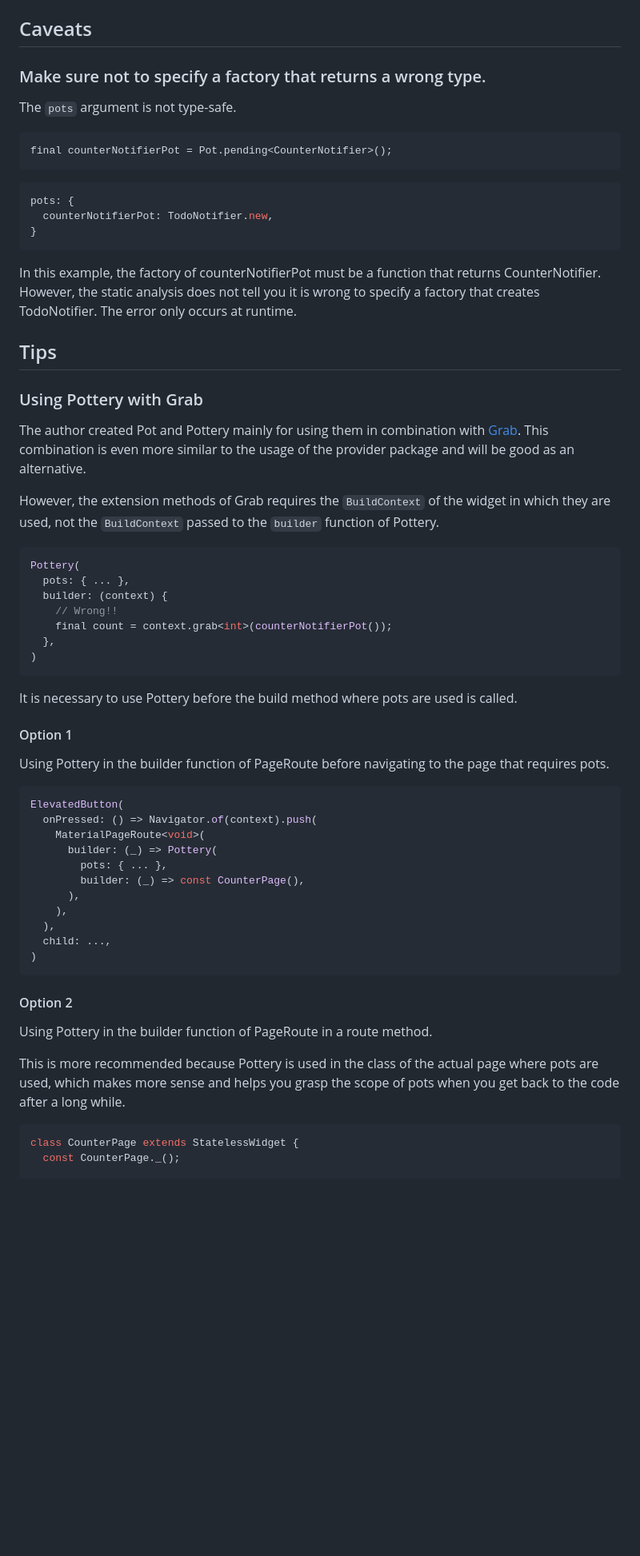
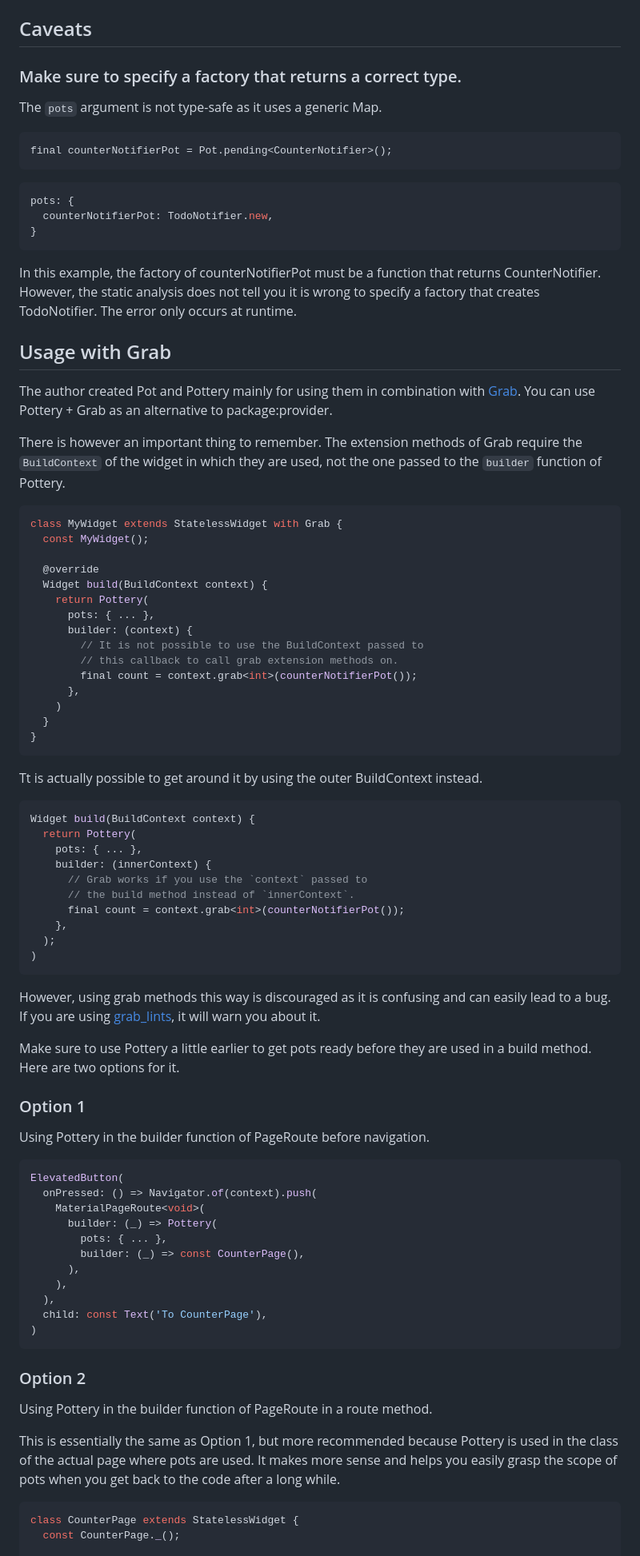
Before and after one commit to kaboc/pot, a Markdown page: packages/pottery/README.md, the part around one of its changes. Shown at 80% size. GitHub-like rendering; blank space fills up the shorter version.

Commit message:
Improve README

````diff
--- a/packages/pottery/README.md
+++ b/packages/pottery/README.md
@@ -86,9 +86,9 @@ all pots passed to the `pots` argument and replaces their factories to throw an
 
 ## Caveats
 
-### Make sure not to specify a factory that returns a wrong type.
+### Make sure to specify a factory that returns a correct type.
 
-The `pots` argument is not type-safe.
+The `pots` argument is not type-safe as it uses a generic Map.
 
 ```dart
 final counterNotifierPot = Pot.pending<CounterNotifier>();
@@ -104,34 +104,58 @@ In this example, the factory of counterNotifierPot must be a function that retur
 CounterNotifier. However, the static analysis does not tell you it is wrong to specify
 a factory that creates TodoNotifier. The error only occurs at runtime.
 
-## Tips
-
-### Using Pottery with Grab
+## Usage with Grab
 
 The author created Pot and Pottery mainly for using them in combination with [Grab].
-This combination is even more similar to the usage of the provider package and will
-be good as an alternative.
+You can use Pottery + Grab as an alternative to package:provider.
 
-However, the extension methods of Grab requires the `BuildContext` of the widget
-in which they are used, not the `BuildContext` passed to the `builder` function
-of Pottery.
+There is however an important thing to remember. The extension methods of Grab require
+the `BuildContext` of the widget in which they are used, not the one passed to the
+`builder` function of Pottery.
 
 ```dart
-Pottery(
-  pots: { ... },
-  builder: (context) {
-    // Wrong!!
-    final count = context.grab<int>(counterNotifierPot());
-  },
+class MyWidget extends StatelessWidget with Grab {
+  const MyWidget();
+
+  @override
+  Widget build(BuildContext context) {
+    return Pottery(
+      pots: { ... },
+      builder: (context) {
+        // It is not possible to use the BuildContext passed to
+        // this callback to call grab extension methods on.
+        final count = context.grab<int>(counterNotifierPot());
+      },
+    )
+  }
+}
+```
+
+Tt is actually possible to get around it by using the outer BuildContext instead.
+
+```dart
+Widget build(BuildContext context) {
+  return Pottery(
+    pots: { ... },
+    builder: (innerContext) {
+      // Grab works if you use the `context` passed to
+      // the build method instead of `innerContext`.
+      final count = context.grab<int>(counterNotifierPot());
+    },
+  );
 )
 ```
 
-It is necessary to use Pottery before the build method where pots are used is called.
+However, using grab methods this way is discouraged as it is confusing and can
+easily lead to a bug. If you are using [grab_lints](https://github.com/kaboc/grab-lints),
+it will warn you about it.
 
-#### Option 1
+Make sure to use Pottery a little earlier to get pots ready before they are used
+in a build method. Here are two options for it.
 
-Using Pottery in the builder function of PageRoute before navigating to the
-page that requires pots.
+### Option 1
+
+Using Pottery in the builder function of PageRoute before navigation.
 
 ```dart
 ElevatedButton(
@@ -143,17 +167,18 @@ ElevatedButton(
       ),
     ),
   ),
-  child: ...,
+  child: const Text('To CounterPage'),
 )
 ```
 
-#### Option 2
+### Option 2
 
 Using Pottery in the builder function of PageRoute in a route method.
 
-This is more recommended because Pottery is used in the class of the actual page
-where pots are used, which makes more sense and helps you grasp the scope of pots
-when you get back to the code after a long while.
+This is essentially the same as Option 1, but more recommended because Pottery
+is used in the class of the actual page where pots are used. It makes more sense
+and helps you easily grasp the scope of pots when you get back to the code after
+a long while.
 
 ```dart
 class CounterPage extends StatelessWidget {
````
Also changed, not shown: other parts of packages/pottery/README.md (+11 -4 lines).
